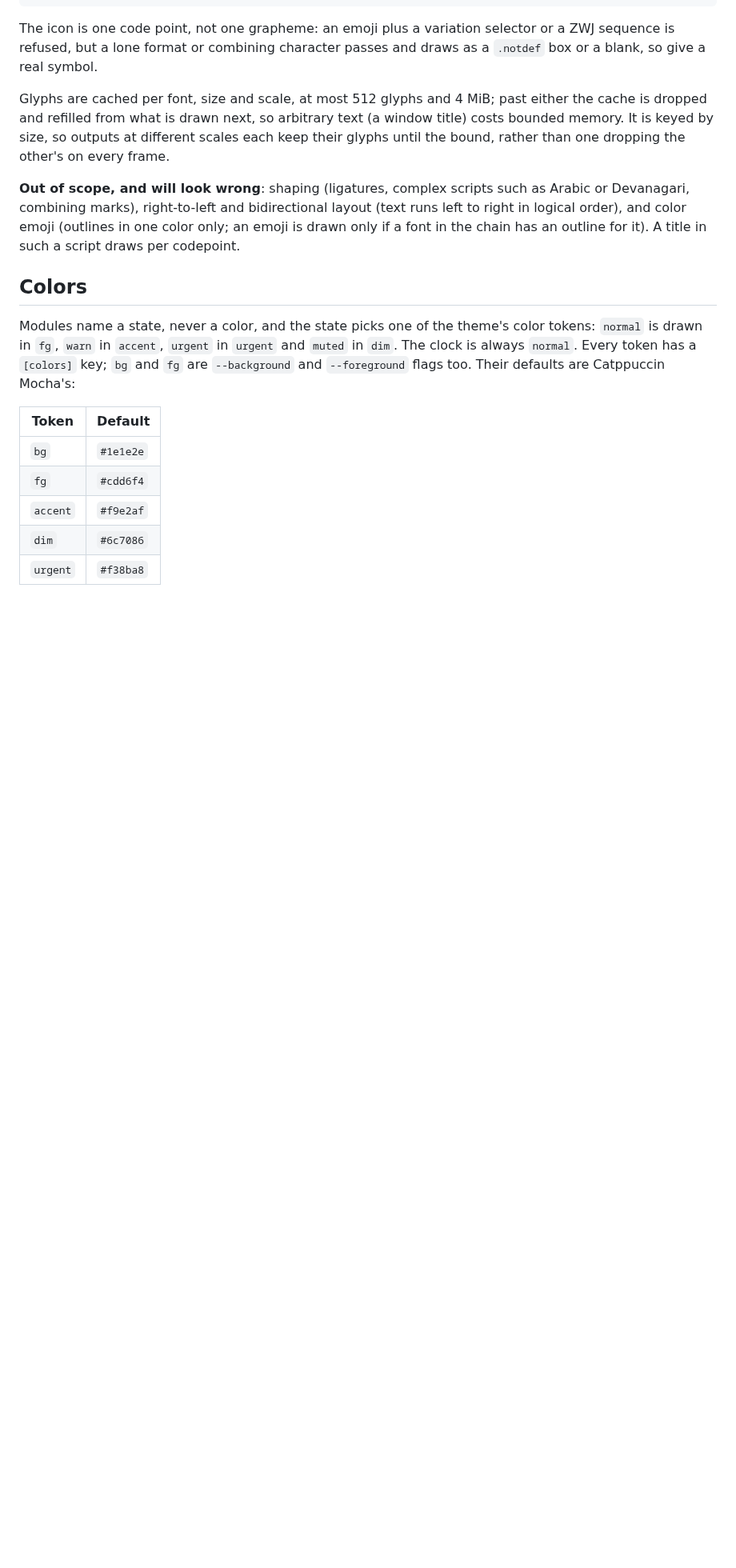
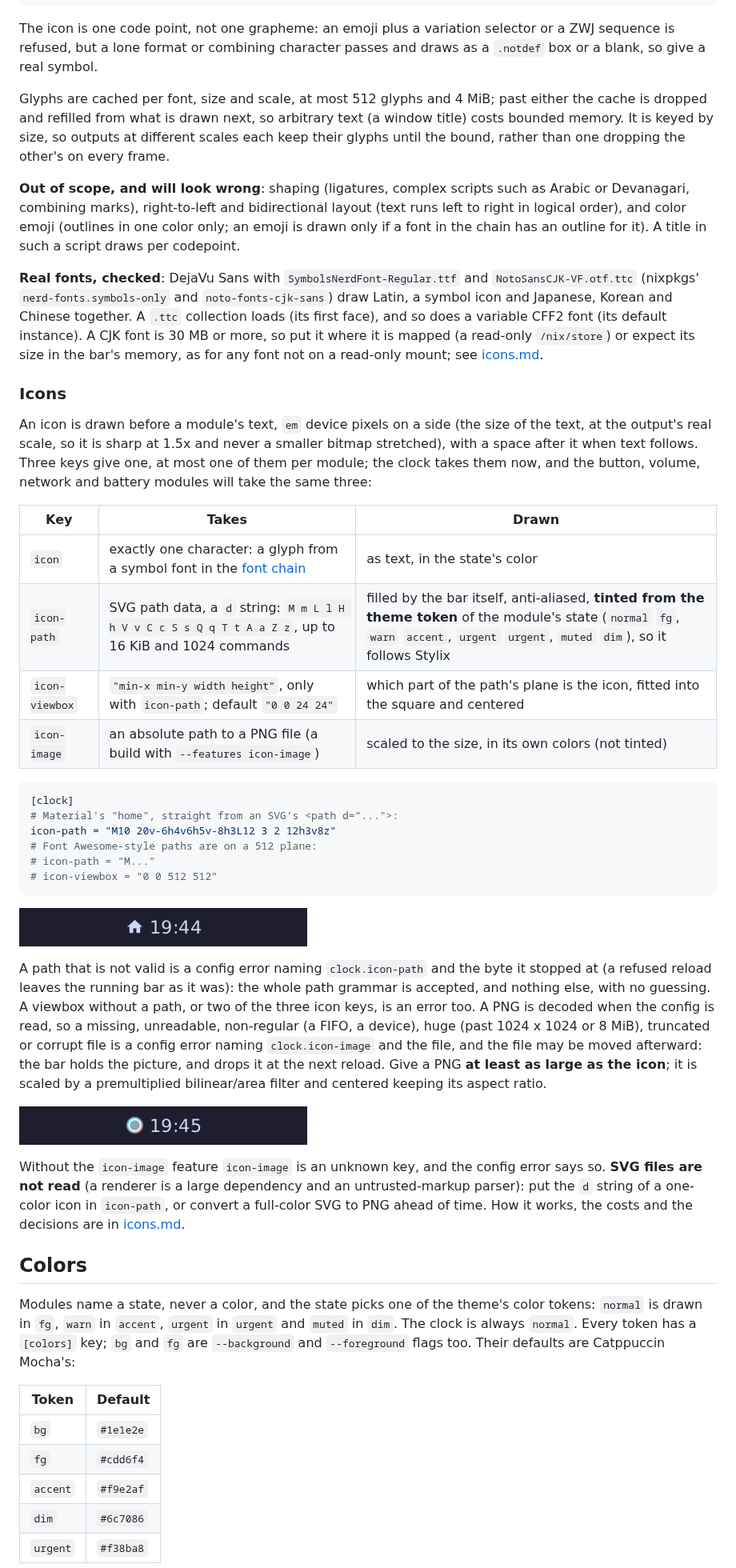
Before and after one commit to scoot-sh/scoot, a Markdown page: docs/scootbar/cli.md, the part around one of its changes. Shown at 80% size. Rendered like a GitHub page; pictures changed too: docs/scootbar/icons/image-1.5x.png (added), docs/scootbar/icons/path-1.5x.png (added); blank space fills up the shorter version.

````diff
--- a/docs/scootbar/cli.md
+++ b/docs/scootbar/cli.md
@@ -421,6 +426,60 @@ as Arabic or Devanagari, combining marks), right-to-left and bidirectional
 layout (text runs left to right in logical order), and color emoji (outlines in
 one color only; an emoji is drawn only if a font in the chain has an outline for
 it). A title in such a script draws per codepoint.
+
+**Real fonts, checked**: DejaVu Sans with `SymbolsNerdFont-Regular.ttf` and
+`NotoSansCJK-VF.otf.ttc` (nixpkgs' `nerd-fonts.symbols-only` and
+`noto-fonts-cjk-sans`) draw Latin, a symbol icon and Japanese, Korean and
+Chinese together. A `.ttc` collection loads (its first face), and so does a
+variable CFF2 font (its default instance). A CJK font is 30 MB or more, so
+put it where it is mapped (a read-only `/nix/store`) or expect its size in the
+bar's memory, as for any font not on a read-only mount; see
+[icons.md](icons.md#fonts-what-the-real-ones-do).
+
+### Icons
+
+An icon is drawn before a module's text, `em` device pixels on a side (the size
+of the text, at the output's real scale, so it is sharp at 1.5x and never a
+smaller bitmap stretched), with a space after it when text follows. Three keys
+give one, at most one of them per module; the clock takes them now, and the
+button, volume, network and battery modules will take the same three:
+
+| Key | Takes | Drawn |
+| --- | --- | --- |
+| `icon` | exactly one character: a glyph from a symbol font in the [font chain](#fallback-fonts-and-icons) | as text, in the state's color |
+| `icon-path` | SVG path data, a `d` string: `M m L l H h V v C c S s Q q T t A a Z z`, up to 16 KiB and 1024 commands | filled by the bar itself, anti-aliased, **tinted from the theme token** of the module's state (`normal` `fg`, `warn` `accent`, `urgent` `urgent`, `muted` `dim`), so it follows Stylix |
+| `icon-viewbox` | `"min-x min-y width height"`, only with `icon-path`; default `"0 0 24 24"` | which part of the path's plane is the icon, fitted into the square and centered |
+| `icon-image` | an absolute path to a PNG file (a build with `--features icon-image`) | scaled to the size, in its own colors (not tinted) |
+
+```toml
+[clock]
+# Material's "home", straight from an SVG's <path d="...">:
+icon-path = "M10 20v-6h4v6h5v-8h3L12 3 2 12h3v8z"
+# Font Awesome-style paths are on a 512 plane:
+# icon-path = "M..."
+# icon-viewbox = "0 0 512 512"
+```
+
+![A path icon at scale 1.5](icons/path-1.5x.png)
+
+A path that is not valid is a config error naming `clock.icon-path` and the
+byte it stopped at (a refused reload leaves the running bar as it was): the
+whole path grammar is accepted, and nothing else, with no guessing. A viewbox
+without a path, or two of the three icon keys, is an error too. A PNG is
+decoded when the config is read, so a missing, unreadable, non-regular (a FIFO,
+a device), huge (past 1024 x 1024 or 8 MiB), truncated or corrupt file is a
+config error naming `clock.icon-image` and the file, and the file may be moved
+afterward: the bar holds the picture, and drops it at the next reload. Give a
+PNG **at least as large as the icon**; it is scaled by a premultiplied
+bilinear/area filter and centered keeping its aspect ratio.
+
+![A PNG icon at scale 1.5](icons/image-1.5x.png)
+
+Without the `icon-image` feature `icon-image` is an unknown key, and the config
+error says so. **SVG files are not read** (a renderer is a large dependency and
+an untrusted-markup parser): put the `d` string of a one-color icon in
+`icon-path`, or convert a full-color SVG to PNG ahead of time. How it works, the
+costs and the decisions are in [icons.md](icons.md).
 
 ## Colors
 
````
Also changed, not shown: other parts of docs/scootbar/cli.md (+7 -2 lines), docs/nix.md (+6 -0 lines), docs/scootbar/icons.md (added, +231 -0 lines), docs/scootbar/testing.md (+13 -5 lines), docs/scootbar/icons/fonts-1x.png (added), docs/scootbar/icons/hinting-comparison.png (added), docs/scootbar/icons/launcher-example.png (added), docs/scootbar/icons/path-1x.png (added), 10 other files.
